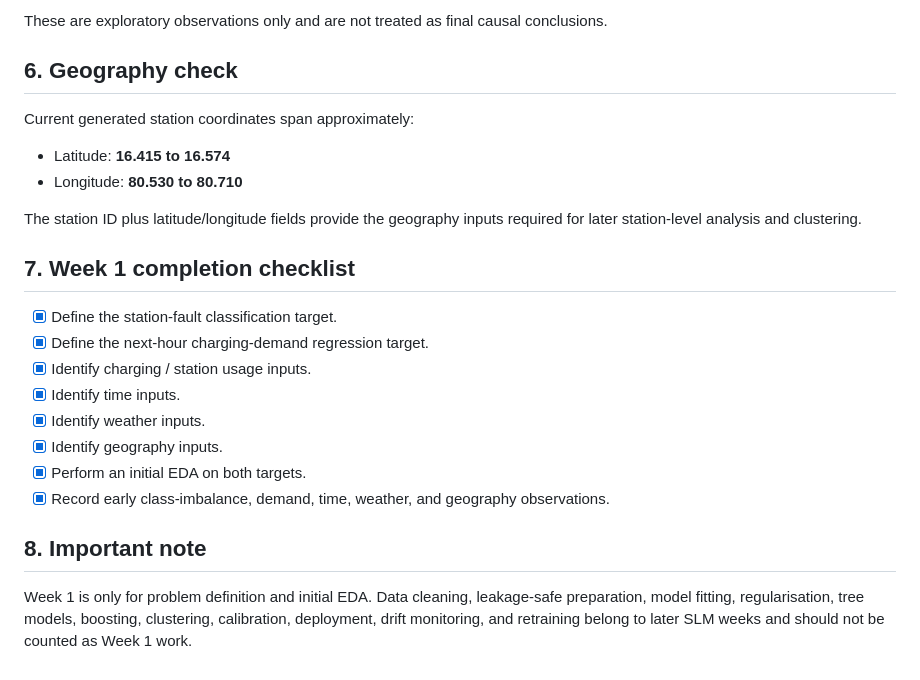
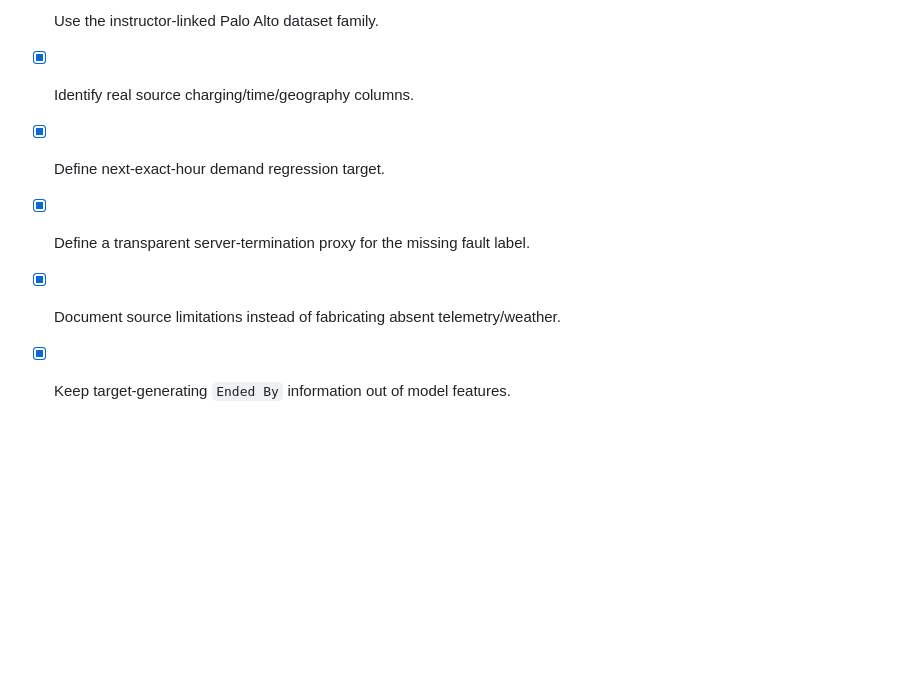
Before and after one commit to void-tech-shiv/chargeUP, a Markdown page: docs/week01_targets_and_eda.md, the part around one of its changes. Drawn GitHub-style; blank space fills up the shorter version.

```diff
--- a/docs/week01_targets_and_eda.md
+++ b/docs/week01_targets_and_eda.md
@@ -117,25 +83,6 @@ In the current demo data:
-These are exploratory observations only and are not treated as final causal conclusions.
-
-## 6. Geography check
-
-Current generated station coordinates span approximately:
-
-- Latitude: **16.415 to 16.574**
-- Longitude: **80.530 to 80.710**
-
-The station ID plus latitude/longitude fields provide the geography inputs required for later station-level analysis and clustering.
-
-## 7. Week 1 completion checklist
-
-- [x] Define the station-fault classification target.
-- [x] Define the next-hour charging-demand regression target.
-- [x] Identify charging / station usage inputs.
-- [x] Identify time inputs.
-- [x] Identify weather inputs.
-- [x] Identify geography inputs.
-- [x] Perform an initial EDA on both targets.
-- [x] Record early class-imbalance, demand, time, weather, and geography observations.
-
-## 8. Important note
-
-Week 1 is only for problem definition and initial EDA. Data cleaning, leakage-safe preparation, model fitting, regularisation, tree models, boosting, clustering, calibration, deployment, drift monitoring, and retraining belong to later SLM weeks and should not be counted as Week 1 work.
+- [x] Use the instructor-linked Palo Alto dataset family.
+- [x] Identify real source charging/time/geography columns.
+- [x] Define next-exact-hour demand regression target.
+- [x] Define a transparent server-termination proxy for the missing fault label.
+- [x] Document source limitations instead of fabricating absent telemetry/weather.
+- [x] Keep target-generating `Ended By` information out of model features.
```
Also changed, not shown: other parts of docs/week01_targets_and_eda.md (+50 -84 lines).
